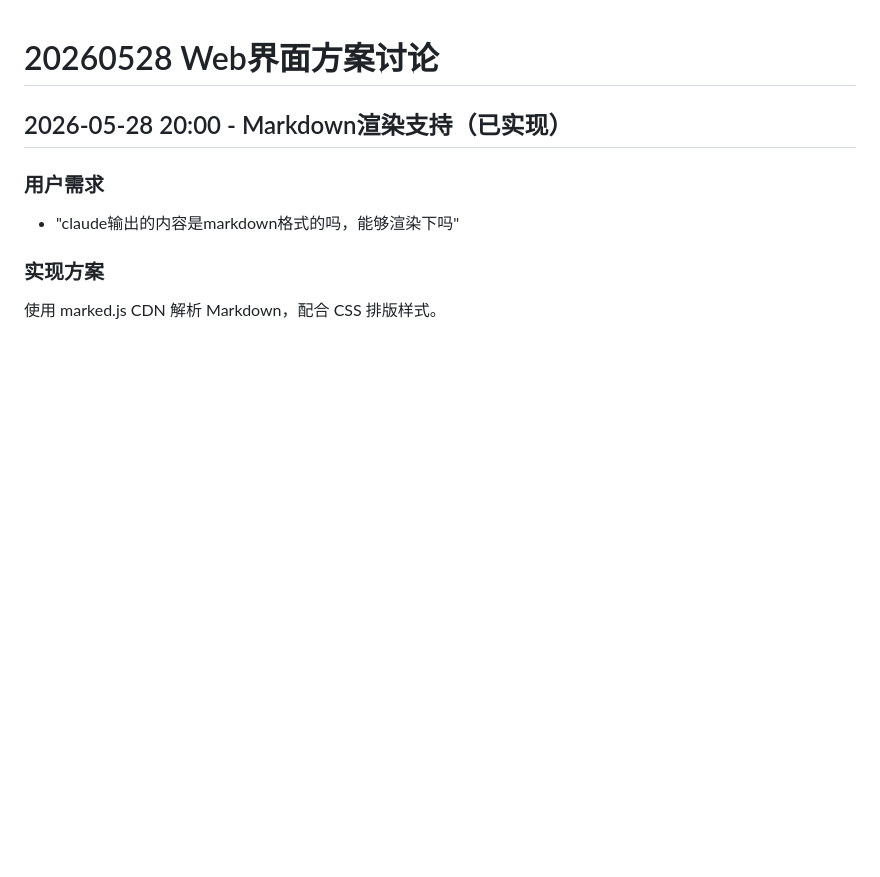
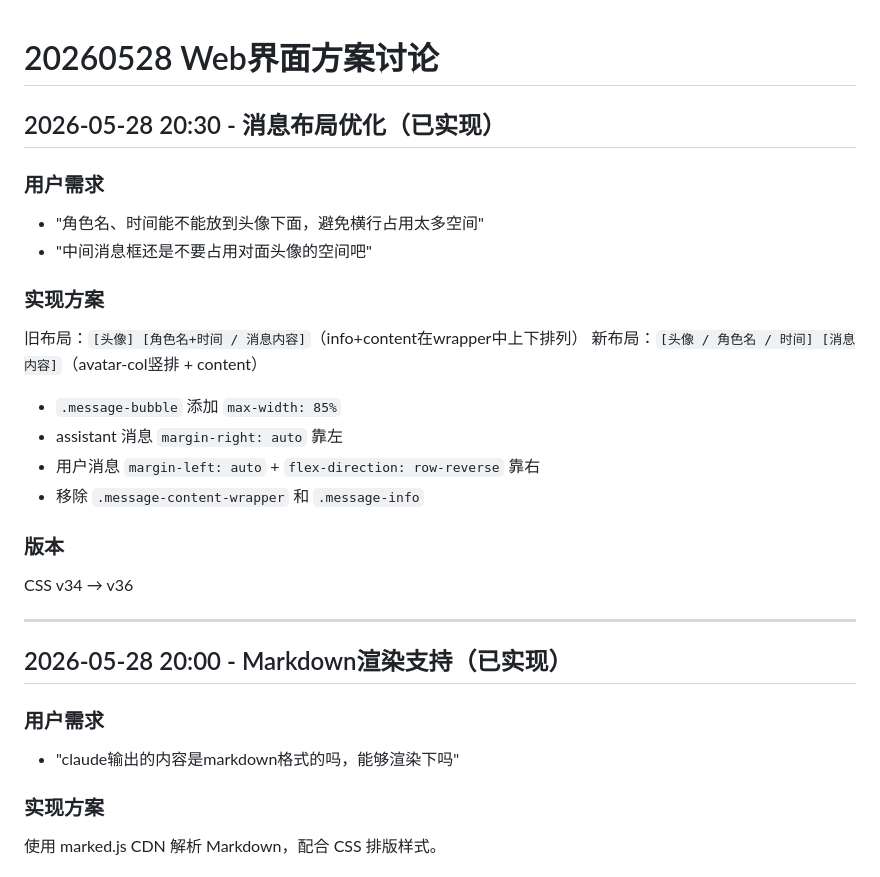
Before and after one commit to saknayo/RemoteCodex, a Markdown page: disscuss/20260528-web界面方案讨论.md, the part around the change. GitHub-like rendering; blank space fills up the shorter version.

Commit message:
docs: 归档消息布局优化实现记录
Co-Authored-By: Claude Opus 4.7 <noreply@anthropic.com>

```diff
--- a/disscuss/20260528-web界面方案讨论.md
+++ b/disscuss/20260528-web界面方案讨论.md
@@ -1,4 +1,25 @@
 # 20260528 Web界面方案讨论
+
+## 2026-05-28 20:30 - 消息布局优化（已实现）
+
+### 用户需求
+- "角色名、时间能不能放到头像下面，避免横行占用太多空间"
+- "中间消息框还是不要占用对面头像的空间吧"
+
+### 实现方案
+
+旧布局：`[头像] [角色名+时间 / 消息内容]`（info+content在wrapper中上下排列）
+新布局：`[头像 / 角色名 / 时间] [消息内容]`（avatar-col竖排 + content）
+
+- `.message-bubble` 添加 `max-width: 85%`
+- assistant 消息 `margin-right: auto` 靠左
+- 用户消息 `margin-left: auto` + `flex-direction: row-reverse` 靠右
+- 移除 `.message-content-wrapper` 和 `.message-info`
+
+### 版本
+CSS v34 → v36
+
+---
 
 ## 2026-05-28 20:00 - Markdown渲染支持（已实现）
 
```
